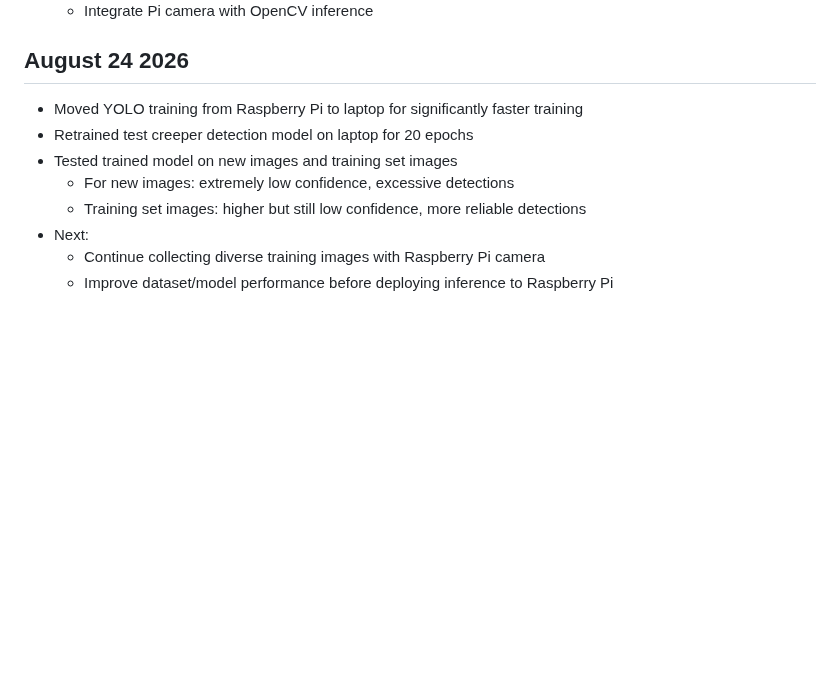
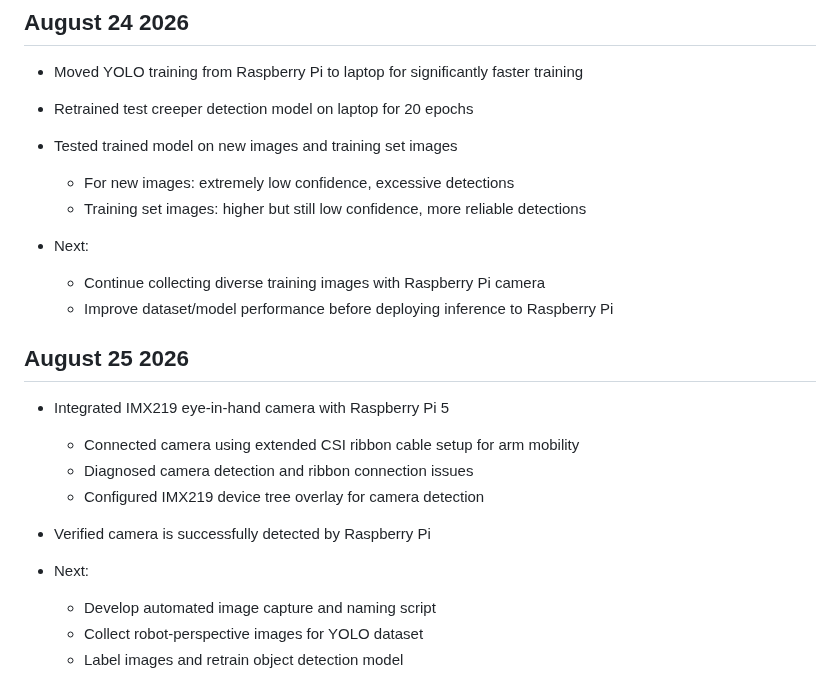
Before and after one commit to evanfoster07/desktop-robot-arm, a Markdown page: docs/dev_log.md, the part around the change. Rendered like a GitHub page; blank space fills up the shorter version.

Commit message:
docs: update dev_log.md

```diff
--- a/docs/dev_log.md
+++ b/docs/dev_log.md
@@ -281,6 +281,19 @@
 - Tested trained model on new images and training set images
     - For new images: extremely low confidence, excessive detections
     - Training set images: higher but still low confidence, more reliable detections
+
 - Next:
     - Continue collecting diverse training images with Raspberry Pi camera
     - Improve dataset/model performance before deploying inference to Raspberry Pi
+
+## August 25 2026
+- Integrated IMX219 eye-in-hand camera with Raspberry Pi 5
+    - Connected camera using extended CSI ribbon cable setup for arm mobility
+    - Diagnosed camera detection and ribbon connection issues
+    - Configured IMX219 device tree overlay for camera detection
+- Verified camera is successfully detected by Raspberry Pi
+
+- Next:
+    - Develop automated image capture and naming script
+    - Collect robot-perspective images for YOLO dataset
+    - Label images and retrain object detection model
```
